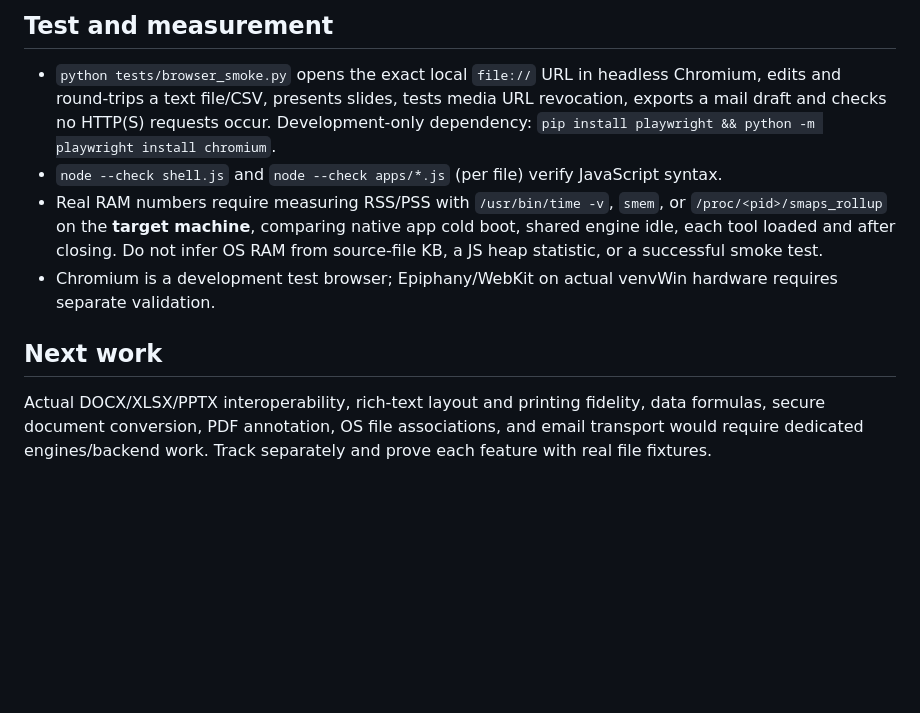
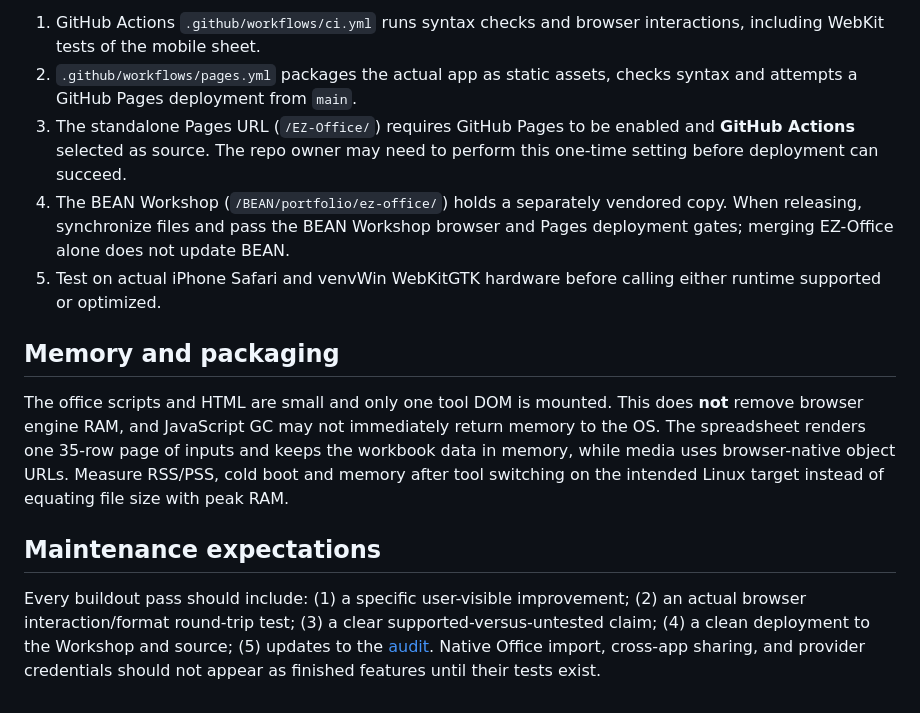
Before and after one commit to danieloculus0-bot/EZ-Office, a Markdown page: docs/architecture.md, the part around one of its changes. GitHub-like rendering; blank space fills up the shorter version.

Commit message:
Replace stale architecture document with current module boundaries and reproducible deployment gates

```diff
--- a/docs/architecture.md
+++ b/docs/architecture.md
@@ -35,9 +27,14 @@ A future common app-host may embed a persistent, single WebKit view and switch l
 
-## Test and measurement
-- `python tests/browser_smoke.py` opens the exact local `file://` URL in headless Chromium, edits and round-trips a text file/CSV, presents slides, tests media URL revocation, exports a mail draft and checks no HTTP(S) requests occur. Development-only dependency: `pip install playwright && python -m playwright install chromium`.
-- `node --check shell.js` and `node --check apps/*.js` (per file) verify JavaScript syntax.
-- Real RAM numbers require measuring RSS/PSS with `/usr/bin/time -v`, `smem`, or `/proc/<pid>/smaps_rollup` on the **target machine**, comparing native app cold boot, shared engine idle, each tool loaded and after closing. Do not infer OS RAM from source-file KB, a JS heap statistic, or a successful smoke test.
-- Chromium is a development test browser; Epiphany/WebKit on actual venvWin hardware requires separate validation.
+1. GitHub Actions `.github/workflows/ci.yml` runs syntax checks and browser interactions, including WebKit tests of the mobile sheet.
+2. `.github/workflows/pages.yml` packages the actual app as static assets, checks syntax and attempts a GitHub Pages deployment from `main`.
+3. The standalone Pages URL (`/EZ-Office/`) requires GitHub Pages to be enabled and **GitHub Actions** selected as source. The repo owner may need to perform this one-time setting before deployment can succeed.
+4. The BEAN Workshop (`/BEAN/portfolio/ez-office/`) holds a separately vendored copy. When releasing, synchronize files and pass the BEAN Workshop browser and Pages deployment gates; merging EZ-Office alone does not update BEAN.
+5. Test on actual iPhone Safari and venvWin WebKitGTK hardware before calling either runtime supported or optimized.
 
-## Next work
-Actual DOCX/XLSX/PPTX interoperability, rich-text layout and printing fidelity, data formulas, secure document conversion, PDF annotation, OS file associations, and email transport would require dedicated engines/backend work. Track separately and prove each feature with real file fixtures.
+## Memory and packaging
+
+The office scripts and HTML are small and only one tool DOM is mounted. This does **not** remove browser engine RAM, and JavaScript GC may not immediately return memory to the OS. The spreadsheet renders one 35-row page of inputs and keeps the workbook data in memory, while media uses browser-native object URLs. Measure RSS/PSS, cold boot and memory after tool switching on the intended Linux target instead of equating file size with peak RAM.
+
+## Maintenance expectations
+
+Every buildout pass should include: (1) a specific user-visible improvement; (2) an actual browser interaction/format round-trip test; (3) a clear supported-versus-untested claim; (4) a clean deployment to the Workshop and source; (5) updates to the [audit](BUILDOUT_AUDIT.md). Native Office import, cross-app sharing, and provider credentials should not appear as finished features until their tests exist.
```
Also changed, not shown: other parts of docs/architecture.md (+17 -25 lines).
